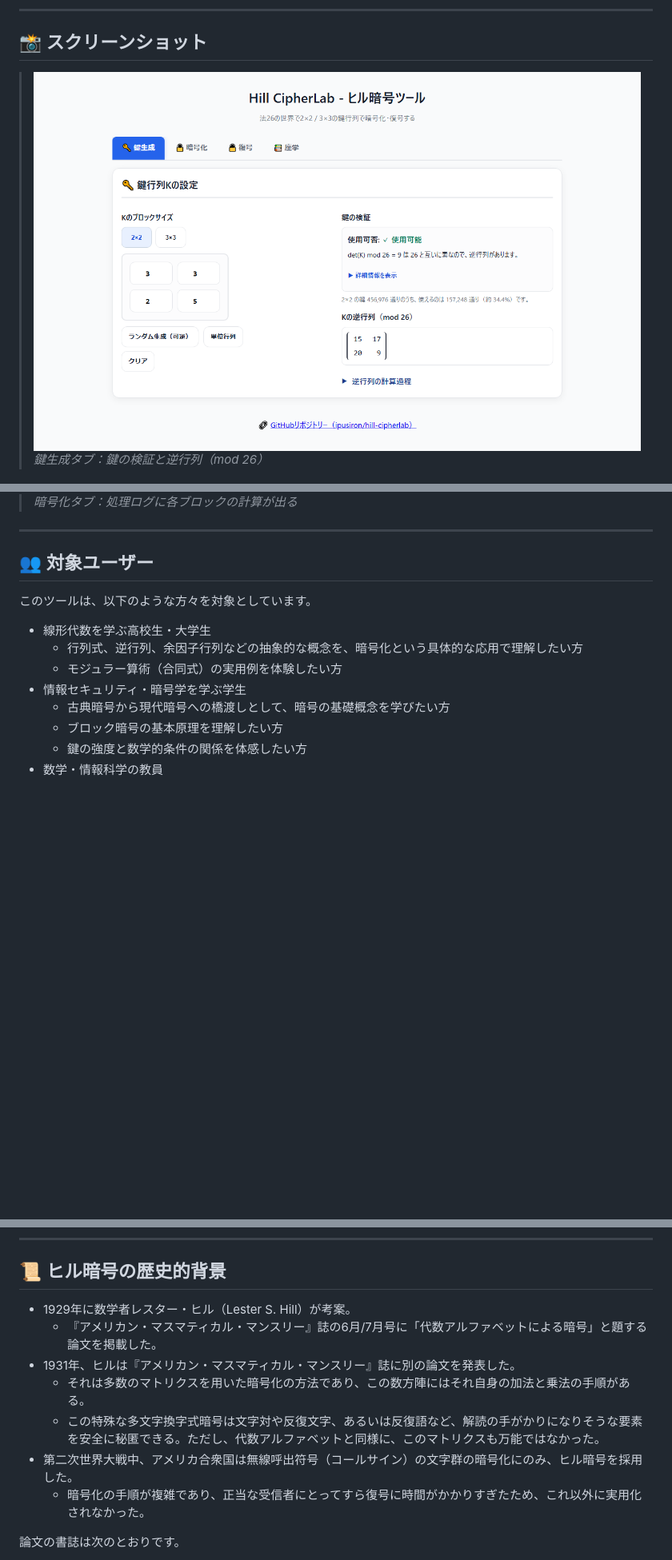
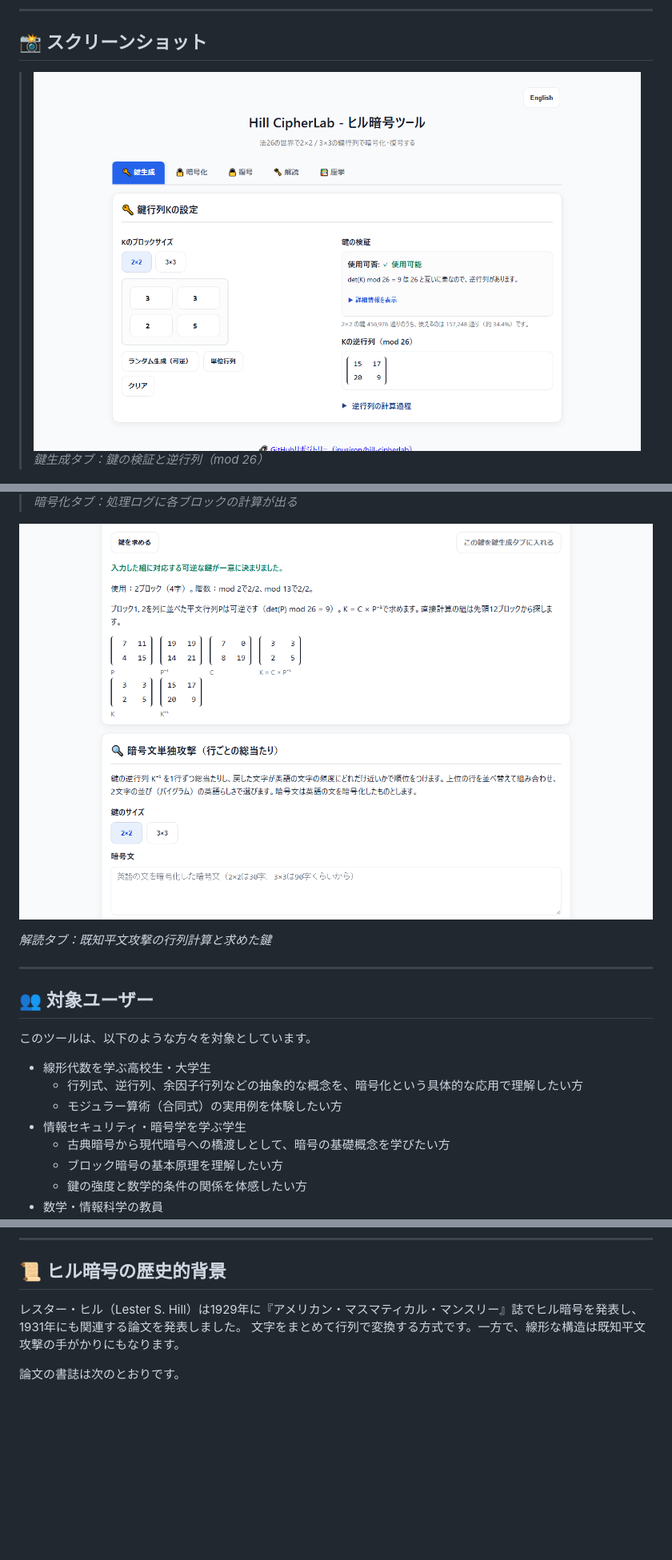
Before and after one commit to ipusiron/hill-cipherlab, a Markdown page: README.md, 3 parts joined by grey strips. Shown: that part at 80% size. Rendered like a GitHub page; pictures changed too: assets/screenshot.png, assets/screenshot4.png (added); blank space fills up the shorter version.

```diff
--- a/README.md
+++ b/README.md
@@ -72,6 +74,10 @@ hub: true
 
 > ![暗号化タブ。Hello worldがHIOZEIPJQLになり、処理ログにブロックごとの積和とmod 26が出ている](assets/screenshot3.png)
 > *暗号化タブ：処理ログに各ブロックの計算が出る*
+
+![HELPとHIATから求めた鍵と逆行列](assets/screenshot4.png)
+
+*解読タブ：既知平文攻撃の行列計算と求めた鍵*
 
 ---
 
@@ -102,13 +108,8 @@ hub: true
 
 ## 📜 ヒル暗号の歴史的背景
 
-- 1929年に数学者レスター・ヒル（Lester S. Hill）が考案。
-  - 『アメリカン・マスマティカル・マンスリー』誌の6月/7月号に「代数アルファベットによる暗号」と題する論文を掲載した。
-- 1931年、ヒルは『アメリカン・マスマティカル・マンスリー』誌に別の論文を発表した。
-  - それは多数のマトリクスを用いた暗号化の方法であり、この数方陣にはそれ自身の加法と乗法の手順がある。
-  - この特殊な多文字換字式暗号は文字対や反復文字、あるいは反復語など、解読の手がかりになりそうな要素を安全に秘匿できる。ただし、代数アルファベットと同様に、このマトリクスも万能ではなかった。
-- 第二次世界大戦中、アメリカ合衆国は無線呼出符号（コールサイン）の文字群の暗号化にのみ、ヒル暗号を採用した。
-  - 暗号化の手順が複雑であり、正当な受信者にとってすら復号に時間がかかりすぎたため、これ以外に実用化されなかった。
+レスター・ヒル（Lester S. Hill）は1929年に『アメリカン・マスマティカル・マンスリー』誌でヒル暗号を発表し、1931年にも関連する論文を発表しました。
+文字をまとめて行列で変換する方式です。一方で、線形な構造は既知平文攻撃の手がかりにもなります。
 
 論文の書誌は次のとおりです。
 
```
Also changed, not shown: other parts of README.md (+52 -7 lines), CLAUDE.md (+12 -4 lines), README.en.md (added, +596 -0 lines), TECHNICAL.md (+14 -10 lines), assets/en/screenshot.png (added), assets/en/screenshot2.png (added), assets/en/screenshot3.png (added), assets/en/screenshot4.png (added), 4 other files.
